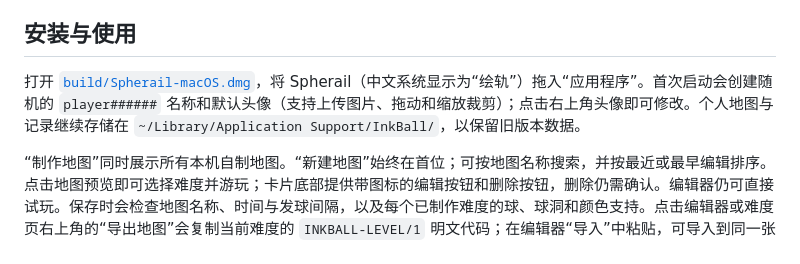
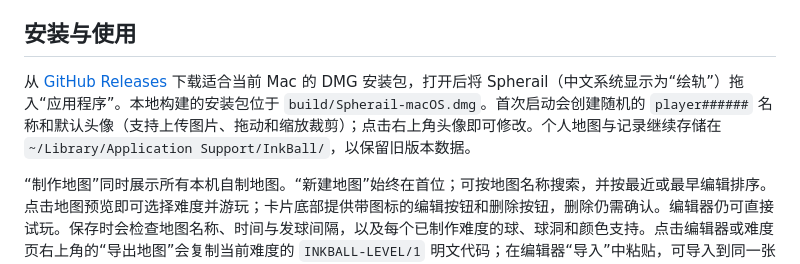
Before and after one commit to rrrome/spherail, a Markdown page: README.md, the part around the change. Drawn GitHub-style.

Commit message:
Point installation instructions to GitHub Releases

```diff
--- a/README.md
+++ b/README.md
@@ -24,7 +24,7 @@
 
 ## 安装与使用
 
-打开 [`build/Spherail-macOS.dmg`](build/Spherail-macOS.dmg)，将 Spherail（中文系统显示为“绘轨”）拖入“应用程序”。首次启动会创建随机的 `player######` 名称和默认头像（支持上传图片、拖动和缩放裁剪）；点击右上角头像即可修改。个人地图与记录继续存储在 `~/Library/Application Support/InkBall/`，以保留旧版本数据。
+从 [GitHub Releases](https://github.com/rrrome/spherail/releases/latest) 下载适合当前 Mac 的 DMG 安装包，打开后将 Spherail（中文系统显示为“绘轨”）拖入“应用程序”。本地构建的安装包位于 `build/Spherail-macOS.dmg`。首次启动会创建随机的 `player######` 名称和默认头像（支持上传图片、拖动和缩放裁剪）；点击右上角头像即可修改。个人地图与记录继续存储在 `~/Library/Application Support/InkBall/`，以保留旧版本数据。
 
 “制作地图”同时展示所有本机自制地图。“新建地图”始终在首位；可按地图名称搜索，并按最近或最早编辑排序。点击地图预览即可选择难度并游玩；卡片底部提供带图标的编辑按钮和删除按钮，删除仍需确认。编辑器仍可直接试玩。保存时会检查地图名称、时间与发球间隔，以及每个已制作难度的球、球洞和颜色支持。点击编辑器或难度页右上角的“导出地图”会复制当前难度的 `INKBALL-LEVEL/1` 明文代码；在编辑器“导入”中粘贴，可导入到同一张地图的另一个难度。
 
```
